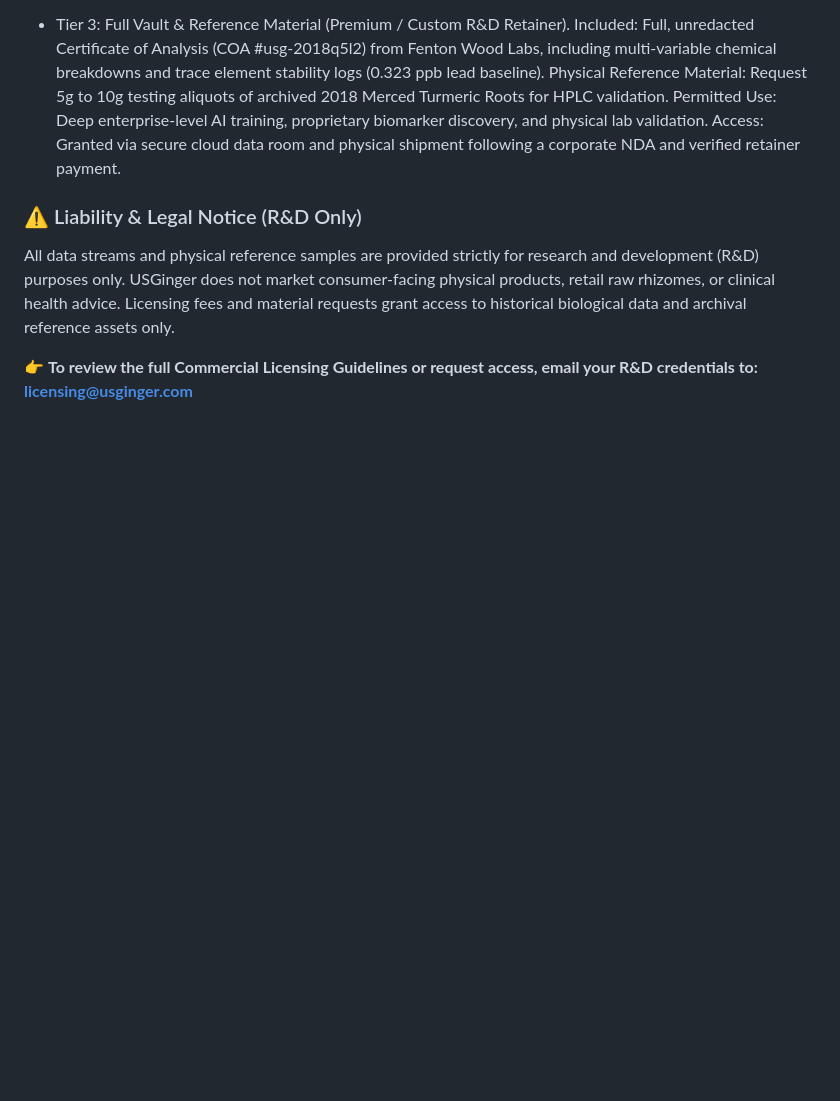
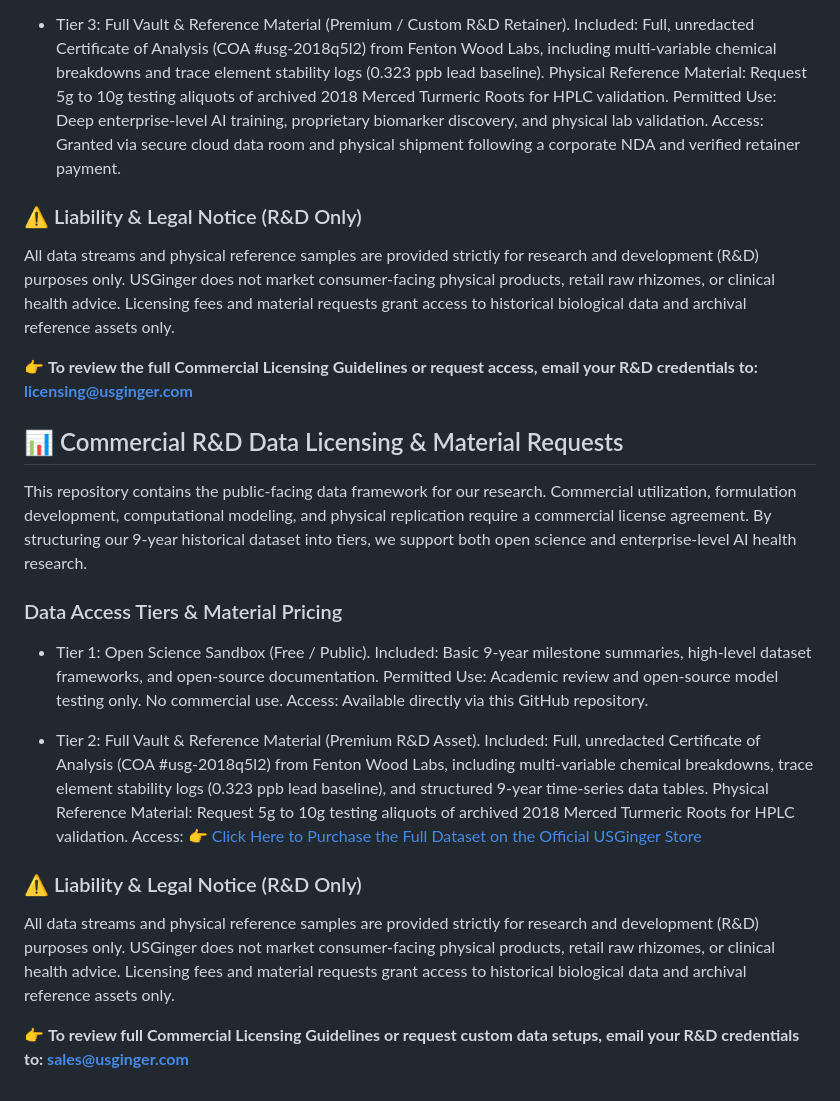
Before and after one commit to usginger/usginger-2018-longevity-study, a Markdown page: README.md, the part around the change. Drawn GitHub-style; blank space fills up the shorter version.

Commit message:
Update README with Commercial R&D Data Licensing details
Added sections for Commercial R&D Data Licensing and Material Requests, detailing access tiers and pricing.

```diff
--- a/README.md
+++ b/README.md
@@ -69,3 +69,18 @@ This repository contains the public-facing data framework for our research. Comm
 All data streams and physical reference samples are provided strictly for research and development (R&D) purposes only. USGinger does not market consumer-facing physical products, retail raw rhizomes, or clinical health advice. Licensing fees and material requests grant access to historical biological data and archival reference assets only.
 
 👉 **To review the full Commercial Licensing Guidelines or request access, email your R&D credentials to: licensing@usginger.com**
+
+## 📊 Commercial R&D Data Licensing & Material Requests
+
+This repository contains the public-facing data framework for our research. Commercial utilization, formulation development, computational modeling, and physical replication require a commercial license agreement. By structuring our 9-year historical dataset into tiers, we support both open science and enterprise-level AI health research.
+
+### Data Access Tiers & Material Pricing
+
+* Tier 1: Open Science Sandbox (Free / Public). Included: Basic 9-year milestone summaries, high-level dataset frameworks, and open-source documentation. Permitted Use: Academic review and open-source model testing only. No commercial use. Access: Available directly via this GitHub repository.
+
+* Tier 2: Full Vault & Reference Material (Premium R&D Asset). Included: Full, unredacted Certificate of Analysis (COA #usg-2018q5l2) from Fenton Wood Labs, including multi-variable chemical breakdowns, trace element stability logs (0.323 ppb lead baseline), and structured 9-year time-series data tables. Physical Reference Material: Request 5g to 10g testing aliquots of archived 2018 Merced Turmeric Roots for HPLC validation. Access: [👉 Click Here to Purchase the Full Dataset on the Official USGinger Store](PASTE_YOUR_WIX_PRODUCT_URL_HERE)
+
+### ⚠️ Liability & Legal Notice (R&D Only)
+All data streams and physical reference samples are provided strictly for research and development (R&D) purposes only. USGinger does not market consumer-facing physical products, retail raw rhizomes, or clinical health advice. Licensing fees and material requests grant access to historical biological data and archival reference assets only.
+
+👉 **To review full Commercial Licensing Guidelines or request custom data setups, email your R&D credentials to: sales@usginger.com**
```
